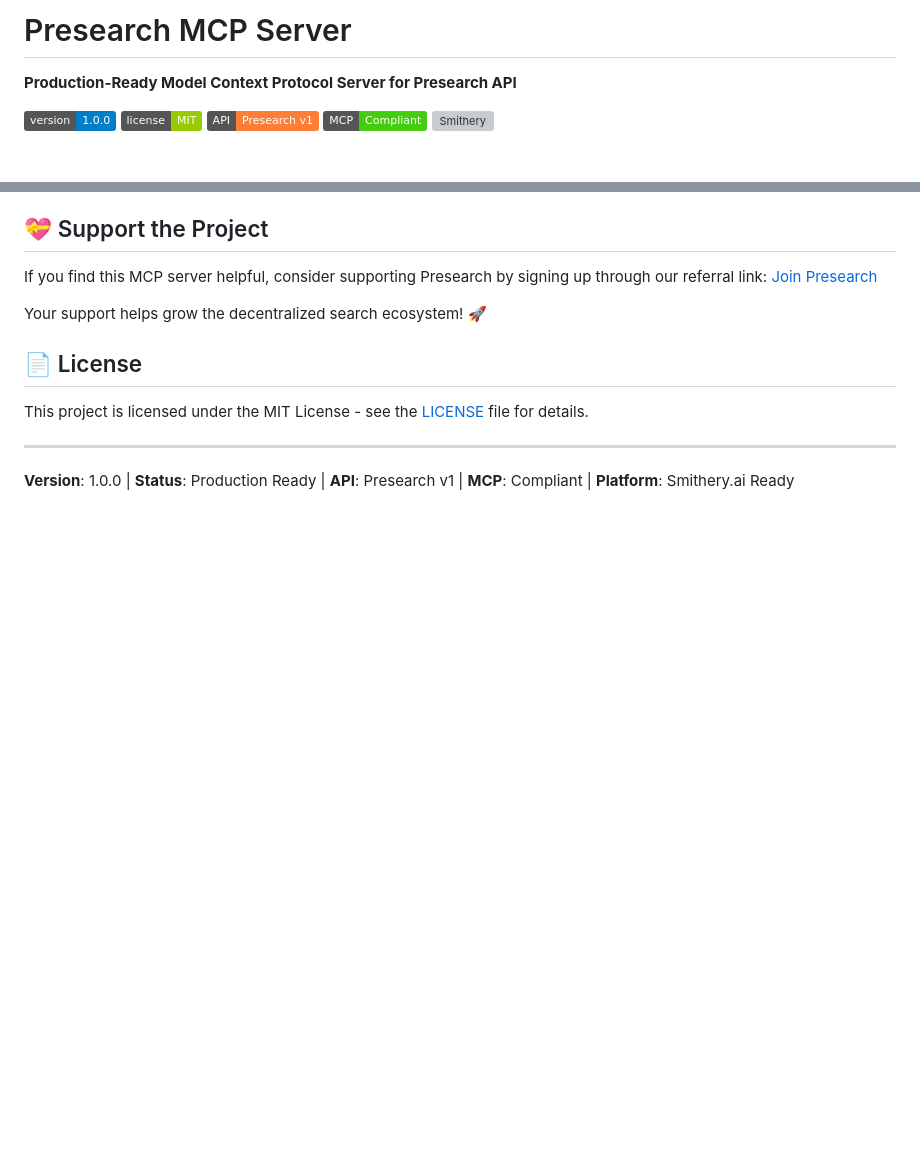
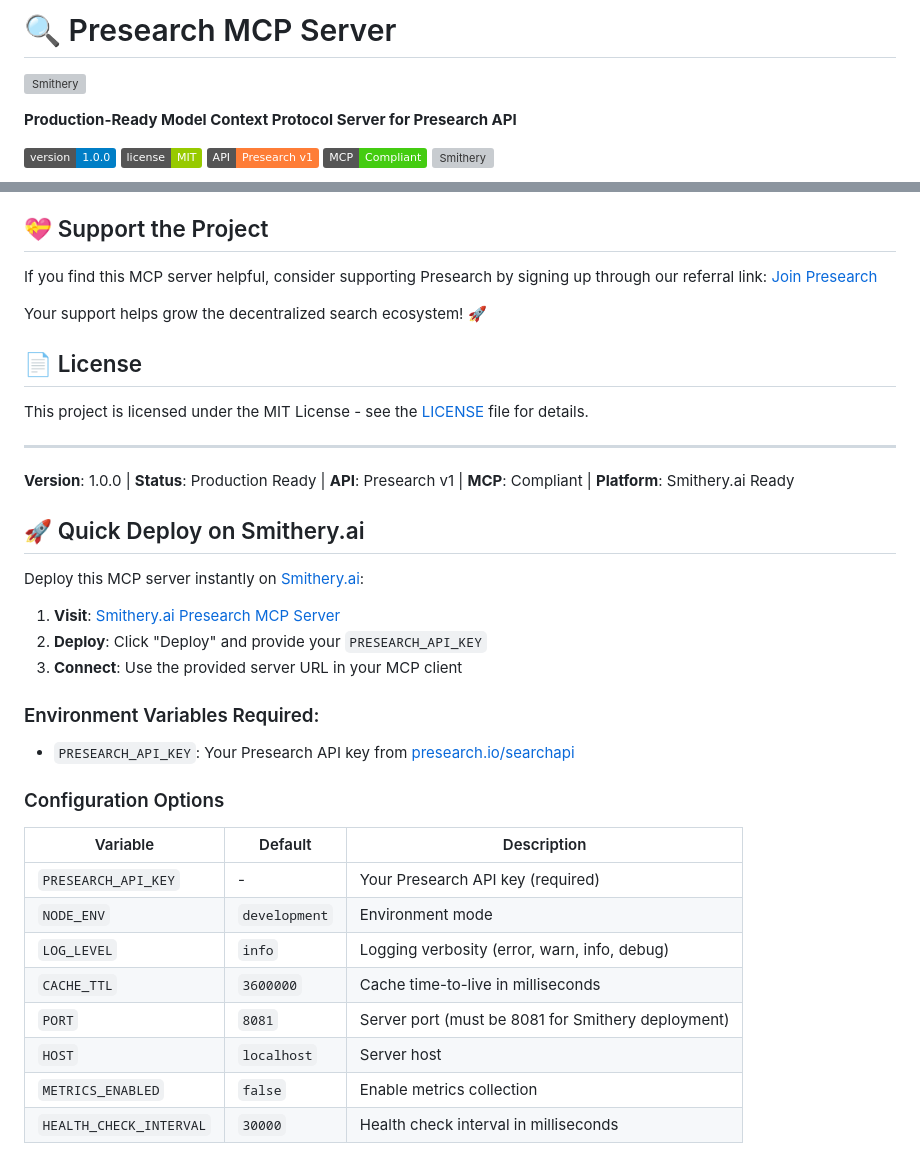
Before and after one commit to NosytLabs/presearch-search-api-mcp, a Markdown page: README.md, 2 parts joined by grey strips. GitHub-like rendering; badges without logos; blank space fills up the shorter version; grey boxes are pictures that could not be loaded.

Commit message:
✨ Polish MCP server: Add Smithery badge and deployment guide
- Add official Smithery.ai badge and deployment link
- Include comprehensive deployment instructions for Smithery.ai
- Add configuration table with all environment variables
- Complete professional documentation for production deployment
- Ready for Smithery.ai marketplace

```diff
--- a/README.md
+++ b/README.md
@@ -1,4 +1,6 @@
-# Presearch MCP Server
+# 🔍 Presearch MCP Server
+
+[![Smithery](https://smithery.ai/badge/@nosytlabs/presearch-search-api-mcp)](https://smithery.ai/server/@nosytlabs/presearch-search-api-mcp)
 
 **Production-Ready Model Context Protocol Server for Presearch API**
 
@@ -449,3 +451,27 @@ This project is licensed under the MIT License - see the [LICENSE](LICENSE) file
 ---
 
 **Version**: 1.0.0 | **Status**: Production Ready | **API**: Presearch v1 | **MCP**: Compliant | **Platform**: Smithery.ai Ready
+
+## 🚀 Quick Deploy on Smithery.ai
+
+Deploy this MCP server instantly on [Smithery.ai](https://smithery.ai/server/@nosytlabs/presearch-search-api-mcp):
+
+1. **Visit**: [Smithery.ai Presearch MCP Server](https://smithery.ai/server/@nosytlabs/presearch-search-api-mcp)
+2. **Deploy**: Click "Deploy" and provide your `PRESEARCH_API_KEY`
+3. **Connect**: Use the provided server URL in your MCP client
+
+### Environment Variables Required:
+- `PRESEARCH_API_KEY`: Your Presearch API key from [presearch.io/searchapi](https://presearch.io/searchapi)
+
+### Configuration Options
+
+| Variable | Default | Description |
+|----------|---------|-------------|
+| `PRESEARCH_API_KEY` | - | Your Presearch API key (required) |
+| `NODE_ENV` | `development` | Environment mode |
+| `LOG_LEVEL` | `info` | Logging verbosity (error, warn, info, debug) |
+| `CACHE_TTL` | `3600000` | Cache time-to-live in milliseconds |
+| `PORT` | `8081` | Server port (must be 8081 for Smithery deployment) |
+| `HOST` | `localhost` | Server host |
+| `METRICS_ENABLED` | `false` | Enable metrics collection |
+| `HEALTH_CHECK_INTERVAL` | `30000` | Health check interval in milliseconds |
```
